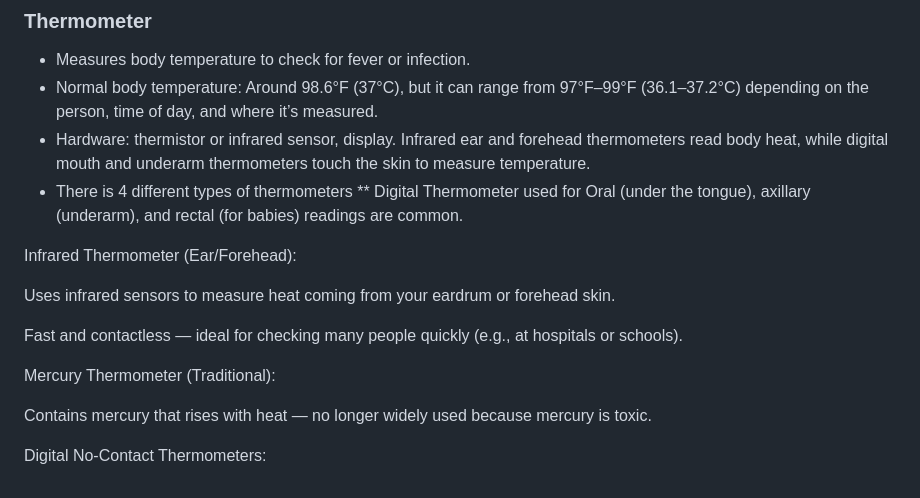
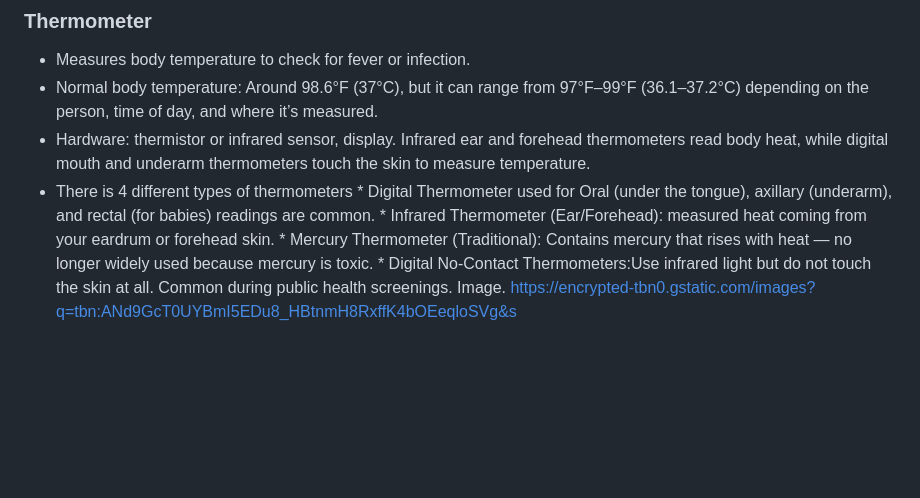
Before and after one commit to jasminas6389/sep10-freedom-project, a Markdown page: prep/content.md, the part around the change. Drawn GitHub-style; blank space fills up the shorter version.

```diff
--- a/prep/content.md
+++ b/prep/content.md
@@ -110,16 +110,8 @@ Image. https://encrypted-tbn0.gstatic.com/images?q=tbn:ANd9GcQHSce2YyLFVduG_Lfpl
 * Normal body temperature: Around 98.6°F (37°C), but it can range from 97°F–99°F (36.1–37.2°C) depending on the person, time of day, and where it’s measured.
 * Hardware: thermistor or infrared sensor, display. Infrared ear and forehead thermometers read body heat, while digital mouth and underarm thermometers touch the skin to measure temperature.
 * There is 4 different types of thermometers
-** Digital Thermometer used for Oral (under the tongue), axillary (underarm), and rectal (for babies) readings are common.
-
-Infrared Thermometer (Ear/Forehead):
-
-Uses infrared sensors to measure heat coming from your eardrum or forehead skin.
-
-Fast and contactless — ideal for checking many people quickly (e.g., at hospitals or schools).
-
-Mercury Thermometer (Traditional):
-
-Contains mercury that rises with heat — no longer widely used because mercury is toxic.
-
-Digital No-Contact Thermometers:
+       * Digital Thermometer used for Oral (under the tongue), axillary (underarm), and rectal (for babies) readings are common.
+       * Infrared Thermometer (Ear/Forehead):  measured heat coming from your eardrum or forehead skin.
+       * Mercury Thermometer (Traditional): Contains mercury that rises with heat — no longer widely used because mercury is toxic.
+       * Digital No-Contact Thermometers:Use infrared light but do not touch the skin at all. Common during public health screenings.
+Image. https://encrypted-tbn0.gstatic.com/images?q=tbn:ANd9GcT0UYBmI5EDu8_HBtnmH8RxffK4bOEeqloSVg&s
```
